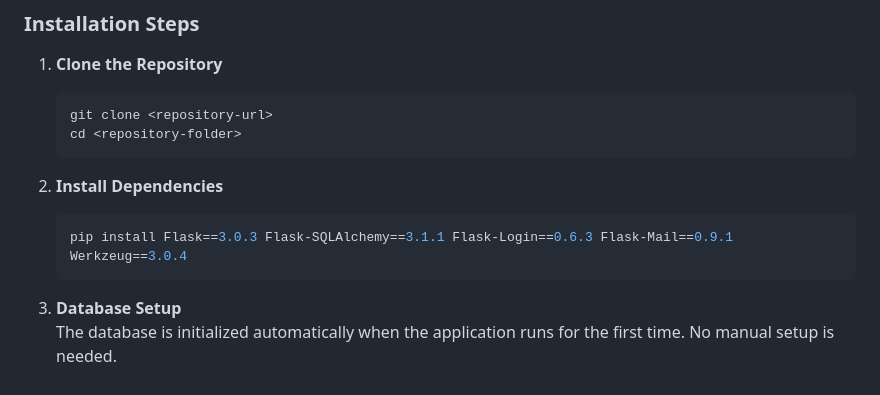
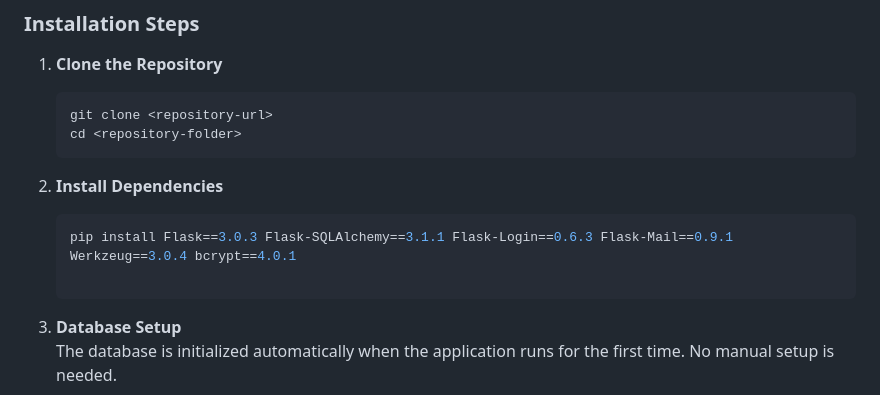
Before and after one commit to simplyy-shadin/simplyy-shadin-Flask-OTP-Verification-Web-Application, a Markdown page: README.md, the part around the change. Drawn GitHub-style.

````diff
--- a/README.md
+++ b/README.md
@@ -43,7 +43,8 @@ Once verified, users can log in with their email and password.
 
 2. **Install Dependencies**
    ```bash
-   pip install Flask==3.0.3 Flask-SQLAlchemy==3.1.1 Flask-Login==0.6.3 Flask-Mail==0.9.1 Werkzeug==3.0.4
+   pip install Flask==3.0.3 Flask-SQLAlchemy==3.1.1 Flask-Login==0.6.3 Flask-Mail==0.9.1 Werkzeug==3.0.4 bcrypt==4.0.1
+
    ```
 
 3. **Database Setup**
````
